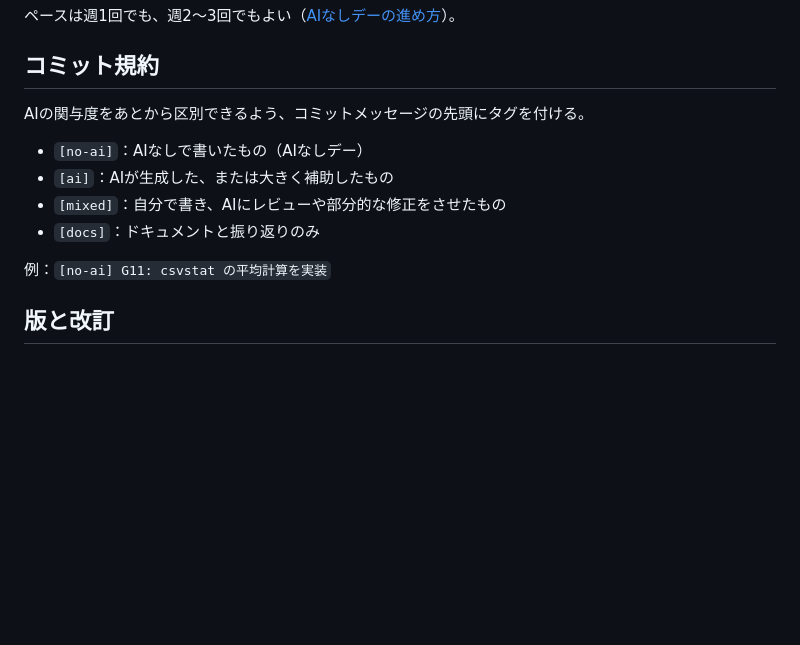
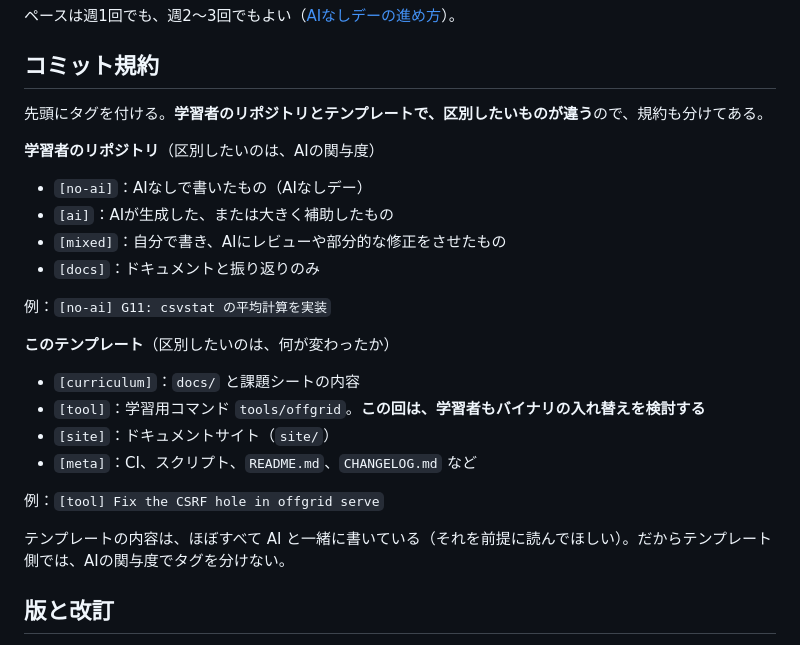
Before and after one commit to kom3da/offgrid, a Markdown page: README.md, the part around the change. Drawn GitHub-style; blank space fills up the shorter version.

```diff
--- a/README.md
+++ b/README.md
@@ -77,7 +77,9 @@ offgridは、AIに頼らずに「書ける・読める・直せる」力と、
 
 ## コミット規約
 
-AIの関与度をあとから区別できるよう、コミットメッセージの先頭にタグを付ける。
+先頭にタグを付ける。**学習者のリポジトリとテンプレートで、区別したいものが違う**ので、規約も分けてある。
+
+**学習者のリポジトリ**（区別したいのは、AIの関与度）
 
 - `[no-ai]`：AIなしで書いたもの（AIなしデー）
 - `[ai]`：AIが生成した、または大きく補助したもの
@@ -85,6 +87,17 @@ AIの関与度をあとから区別できるよう、コミットメッセージ
 - `[docs]`：ドキュメントと振り返りのみ
 
 例：`[no-ai] G11: csvstat の平均計算を実装`
+
+**このテンプレート**（区別したいのは、何が変わったか）
+
+- `[curriculum]`：`docs/` と課題シートの内容
+- `[tool]`：学習用コマンド `tools/offgrid`。**この回は、学習者もバイナリの入れ替えを検討する**
+- `[site]`：ドキュメントサイト（`site/`）
+- `[meta]`：CI、スクリプト、`README.md`、`CHANGELOG.md` など
+
+例：`[tool] Fix the CSRF hole in offgrid serve`
+
+テンプレートの内容は、ほぼすべて AI と一緒に書いている（それを前提に読んでほしい）。だからテンプレート側では、AIの関与度でタグを分けない。
 
 ## 版と改訂
 
```
Also changed, not shown: CLAUDE.md (+64 -52 lines).
